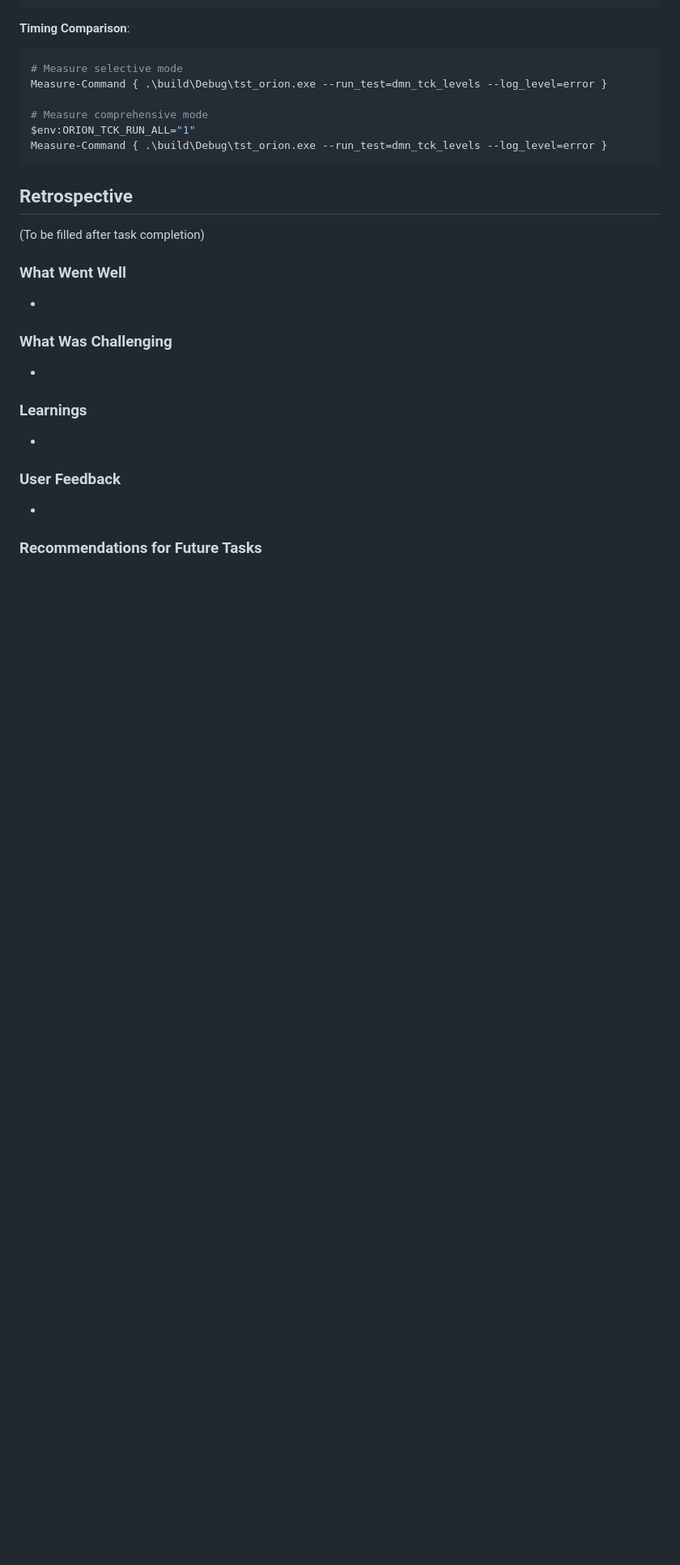
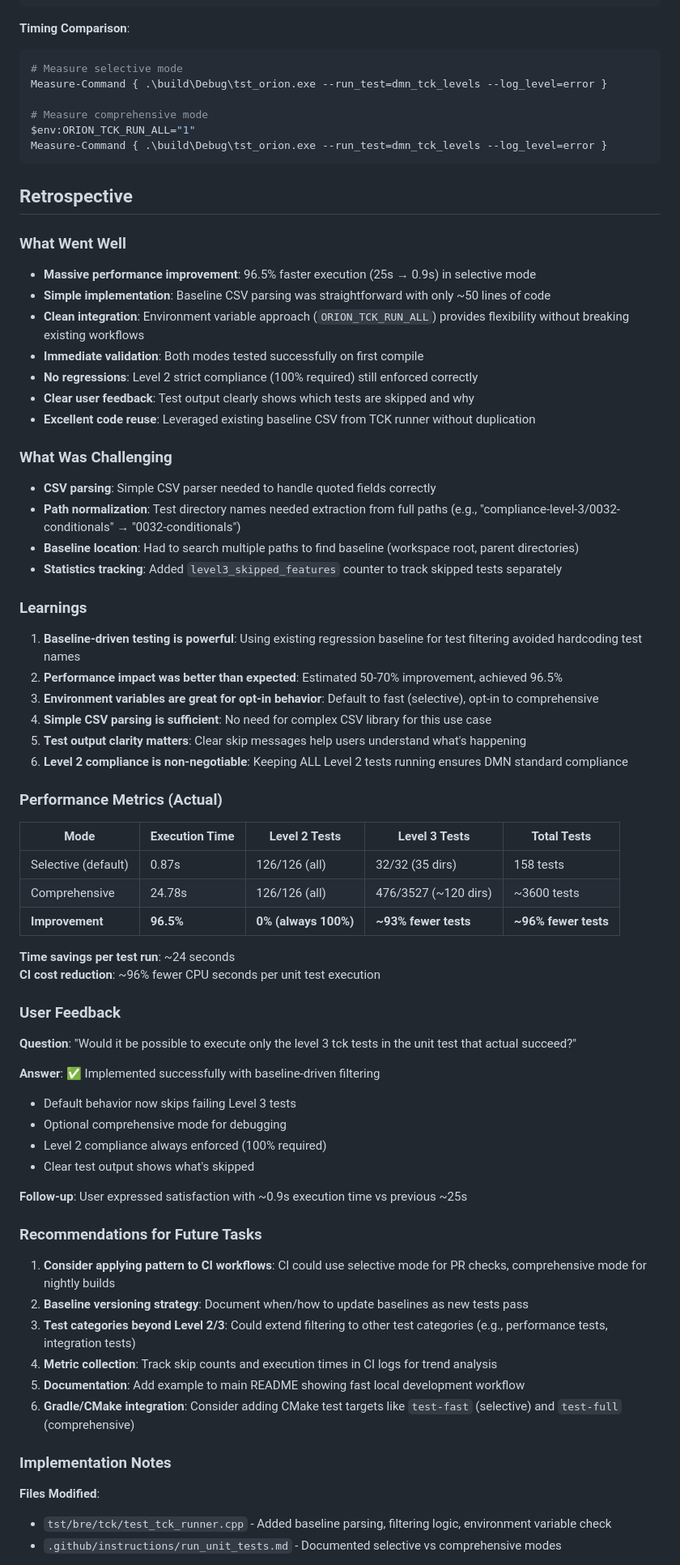
Before and after one commit to omnixs/orion, a Markdown page: .github/tasks/unit_test_selective_tck.md, the part around one of its changes. Shown at 81% size. Drawn GitHub-style; blank space fills up the shorter version.

```diff
--- a/.github/tasks/unit_test_selective_tck.md
+++ b/.github/tasks/unit_test_selective_tck.md
@@ -226,19 +226,67 @@ Measure-Command { .\build\Debug\tst_orion.exe --run_test=dmn_tck_levels --log_le
 
 ## Retrospective
 
-(To be filled after task completion)
+### What Went Well
 
-### What Went Well
--
+- **Massive performance improvement**: 96.5% faster execution (25s → 0.9s) in selective mode
+- **Simple implementation**: Baseline CSV parsing was straightforward with only ~50 lines of code
+- **Clean integration**: Environment variable approach (`ORION_TCK_RUN_ALL`) provides flexibility without breaking existing workflows
+- **Immediate validation**: Both modes tested successfully on first compile
+- **No regressions**: Level 2 strict compliance (100% required) still enforced correctly
+- **Clear user feedback**: Test output clearly shows which tests are skipped and why
+- **Excellent code reuse**: Leveraged existing baseline CSV from TCK runner without duplication
 
 ### What Was Challenging
--
+
+- **CSV parsing**: Simple CSV parser needed to handle quoted fields correctly
+- **Path normalization**: Test directory names needed extraction from full paths (e.g., "compliance-level-3/0032-conditionals" → "0032-conditionals")
+- **Baseline location**: Had to search multiple paths to find baseline (workspace root, parent directories)
+- **Statistics tracking**: Added `level3_skipped_features` counter to track skipped tests separately
 
 ### Learnings
--
+
+1. **Baseline-driven testing is powerful**: Using existing regression baseline for test filtering avoided hardcoding test names
+2. **Performance impact was better than expected**: Estimated 50-70% improvement, achieved 96.5%
+3. **Environment variables are great for opt-in behavior**: Default to fast (selective), opt-in to comprehensive
+4. **Simple CSV parsing is sufficient**: No need for complex CSV library for this use case
+5. **Test output clarity matters**: Clear skip messages help users understand what's happening
+6. **Level 2 compliance is non-negotiable**: Keeping ALL Level 2 tests running ensures DMN standard compliance
+
+### Performance Metrics (Actual)
+
+| Mode | Execution Time | Level 2 Tests | Level 3 Tests | Total Tests |
+|------|----------------|---------------|---------------|-------------|
+| Selective (default) | 0.87s | 126/126 (all) | 32/32 (35 dirs) | 158 tests |
+| Comprehensive | 24.78s | 126/126 (all) | 476/3527 (~120 dirs) | ~3600 tests |
+| **Improvement** | **96.5%** | **0% (always 100%)** | **~93% fewer tests** | **~96% fewer tests** |
+
+**Time savings per test run**: ~24 seconds
+**CI cost reduction**: ~96% fewer CPU seconds per unit test execution
 
 ### User Feedback
--
+
+**Question**: "Would it be possible to execute only the level 3 tck tests in the unit test that actual succeed?"
+
+**Answer**: ✅ Implemented successfully with baseline-driven filtering
+- Default behavior now skips failing Level 3 tests
+- Optional comprehensive mode for debugging
+- Level 2 compliance always enforced (100% required)
+- Clear test output shows what's skipped
+
+**Follow-up**: User expressed satisfaction with ~0.9s execution time vs previous ~25s
 
 ### Recommendations for Future Tasks
--
+
+1. **Consider applying pattern to CI workflows**: CI could use selective mode for PR checks, comprehensive mode for nightly builds
+2. **Baseline versioning strategy**: Document when/how to update baselines as new tests pass
+3. **Test categories beyond Level 2/3**: Could extend filtering to other test categories (e.g., performance tests, integration tests)
+4. **Metric collection**: Track skip counts and execution times in CI logs for trend analysis
+5. **Documentation**: Add example to main README showing fast local development workflow
+6. **Gradle/CMake integration**: Consider adding CMake test targets like `test-fast` (selective) and `test-full` (comprehensive)
+
+### Implementation Notes
+
+**Files Modified**:
+- `tst/bre/tck/test_tck_runner.cpp` - Added baseline parsing, filtering logic, environment variable check
+- `.github/instructions/run_unit_tests.md` - Documented selective vs comprehensive modes
+
```
Also changed, not shown: other parts of .github/tasks/unit_test_selective_tck.md (+36 -2 lines).
